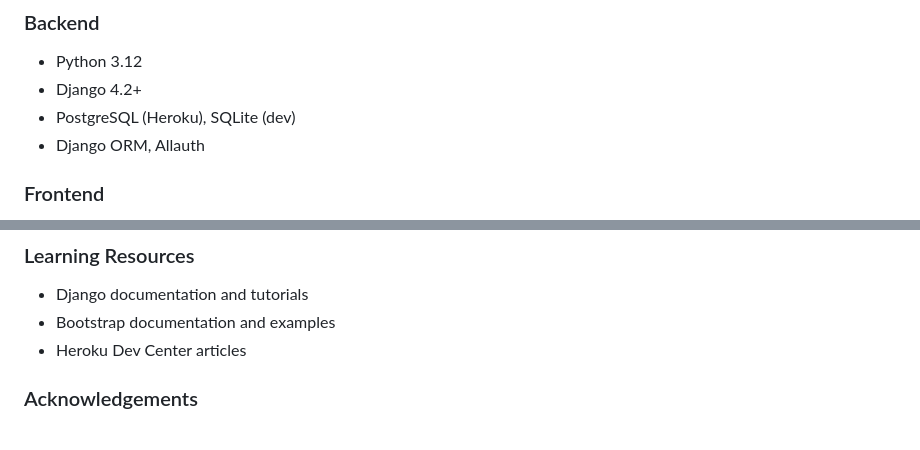
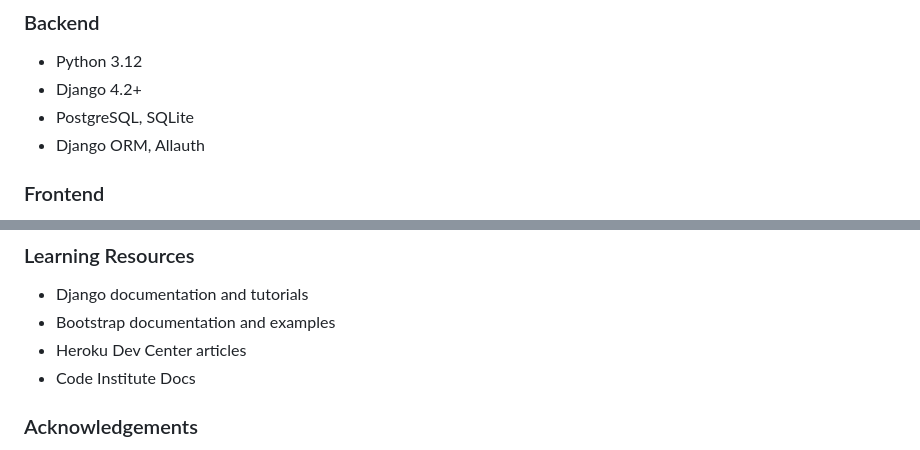
Before and after one commit to Lake110/CookBookr, a Markdown page: README.md, 2 parts joined by grey strips. GitHub-like rendering.

Commit message:
Update README with ERD diagrams, dependency clarification, and performance improvements

```diff
--- a/README.md
+++ b/README.md
@@ -412,7 +413,7 @@ Project planning and progress tracking was managed using a Kanban board.
 
 - Python 3.12
 - Django 4.2+
-- PostgreSQL (Heroku), SQLite (dev)
+- PostgreSQL, SQLite
 - Django ORM, Allauth
 
 ### Frontend
@@ -647,6 +650,7 @@ If you need to update the app, just commit your changes and push to Heroku again
 - Django documentation and tutorials
 - Bootstrap documentation and examples
 - Heroku Dev Center articles
+- Code Institute Docs
 
 ### Acknowledgements
 
```
Also changed, not shown: other parts of README.md (+4 -1 lines).
